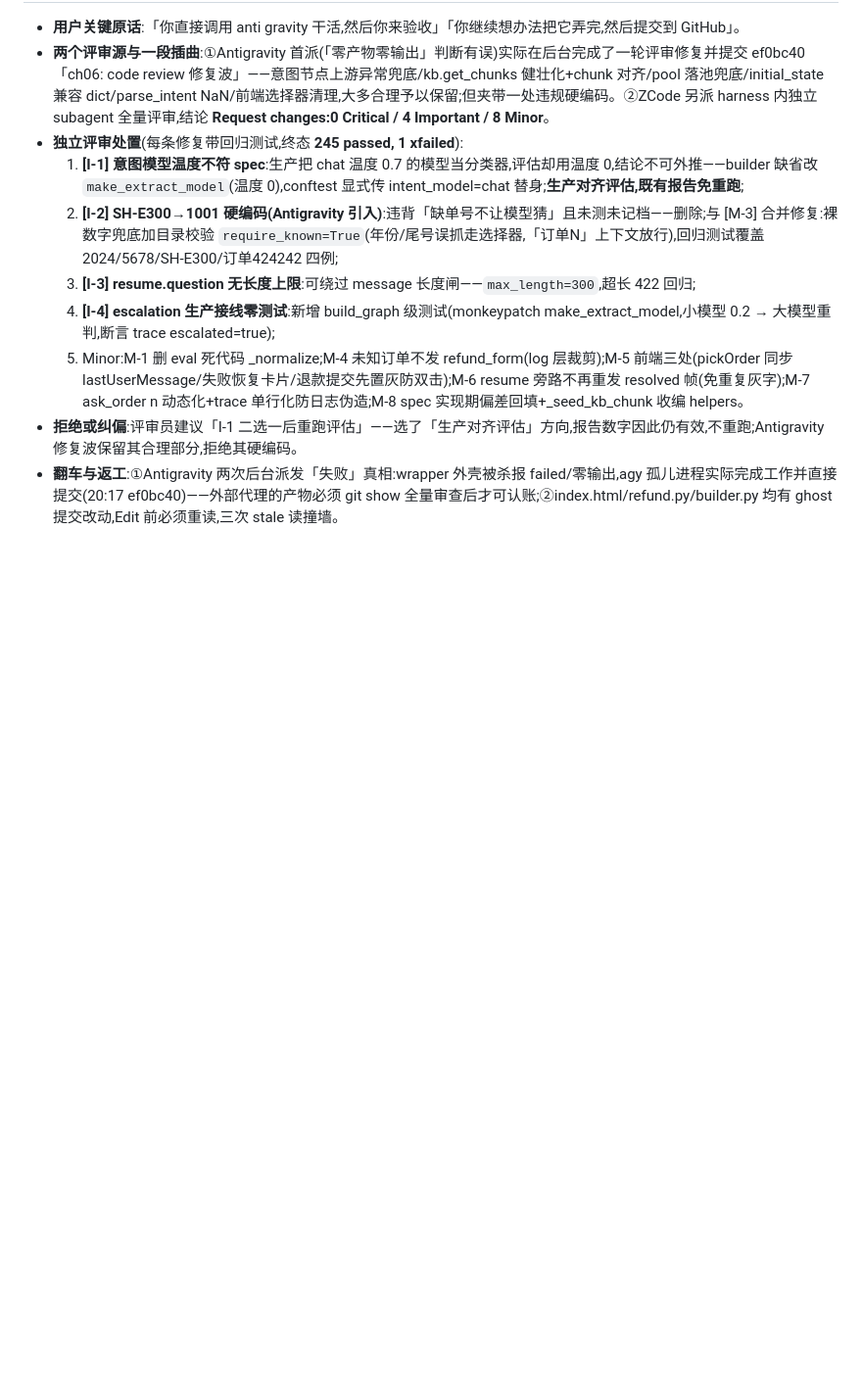
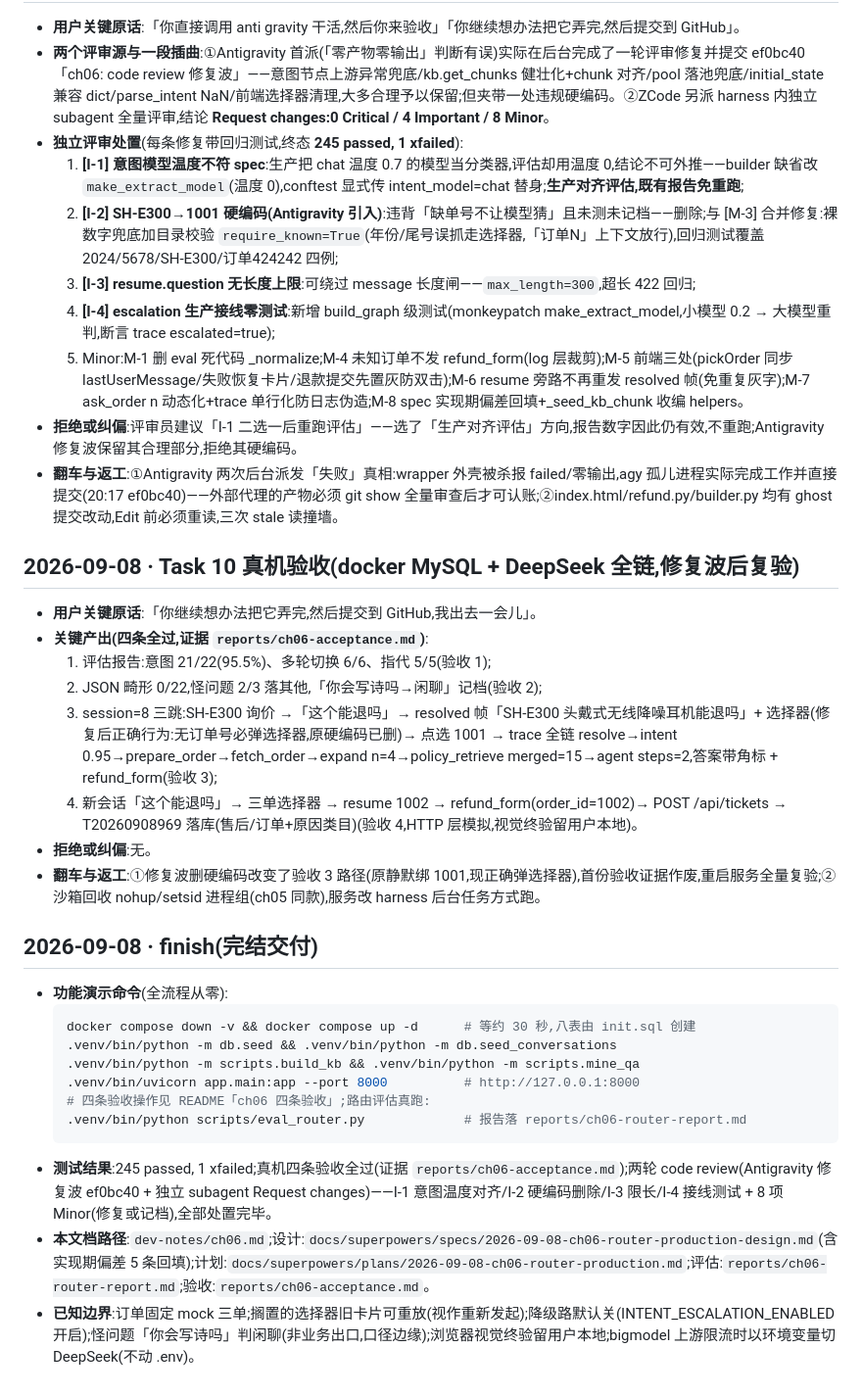
Before and after one commit to 1012-Penn/ShopHelper, a Markdown page: dev-notes/ch06.md, the part around the change. Shown at 98% size. GitHub-like rendering; blank space fills up the shorter version.

````diff
--- a/dev-notes/ch06.md
+++ b/dev-notes/ch06.md
@@ -118,3 +118,29 @@
   5. Minor:M-1 删 eval 死代码 _normalize;M-4 未知订单不发 refund_form(log 层裁剪);M-5 前端三处(pickOrder 同步 lastUserMessage/失败恢复卡片/退款提交先置灰防双击);M-6 resume 旁路不再重发 resolved 帧(免重复灰字);M-7 ask_order n 动态化+trace 单行化防日志伪造;M-8 spec 实现期偏差回填+_seed_kb_chunk 收编 helpers。
 - **拒绝或纠偏**:评审员建议「I-1 二选一后重跑评估」——选了「生产对齐评估」方向,报告数字因此仍有效,不重跑;Antigravity 修复波保留其合理部分,拒绝其硬编码。
 - **翻车与返工**:①Antigravity 两次后台派发「失败」真相:wrapper 外壳被杀报 failed/零输出,agy 孤儿进程实际完成工作并直接提交(20:17 ef0bc40)——外部代理的产物必须 git show 全量审查后才可认账;②index.html/refund.py/builder.py 均有 ghost 提交改动,Edit 前必须重读,三次 stale 读撞墙。
+
+## 2026-09-08 · Task 10 真机验收(docker MySQL + DeepSeek 全链,修复波后复验)
+
+- **用户关键原话**:「你继续想办法把它弄完,然后提交到 GitHub,我出去一会儿」。
+- **关键产出(四条全过,证据 `reports/ch06-acceptance.md`)**:
+  1. 评估报告:意图 21/22(95.5%)、多轮切换 6/6、指代 5/5(验收 1);
+  2. JSON 畸形 0/22,怪问题 2/3 落其他,「你会写诗吗→闲聊」记档(验收 2);
+  3. session=8 三跳:SH-E300 询价 →「这个能退吗」→ resolved 帧「SH-E300 头戴式无线降噪耳机能退吗」+ 选择器(修复后正确行为:无订单号必弹选择器,原硬编码已删)→ 点选 1001 → trace 全链 resolve→intent 0.95→prepare_order→fetch_order→expand n=4→policy_retrieve merged=15→agent steps=2,答案带角标 + refund_form(验收 3);
+  4. 新会话「这个能退吗」→ 三单选择器 → resume 1002 → refund_form(order_id=1002)→ POST /api/tickets → T20260908969 落库(售后/订单+原因类目)(验收 4,HTTP 层模拟,视觉终验留用户本地)。
+- **拒绝或纠偏**:无。
+- **翻车与返工**:①修复波删硬编码改变了验收 3 路径(原静默绑 1001,现正确弹选择器),首份验收证据作废,重启服务全量复验;②沙箱回收 nohup/setsid 进程组(ch05 同款),服务改 harness 后台任务方式跑。
+
+## 2026-09-08 · finish(完结交付)
+
+- **功能演示命令**(全流程从零):
+  ```bash
+  docker compose down -v && docker compose up -d      # 等约 30 秒,八表由 init.sql 创建
+  .venv/bin/python -m db.seed && .venv/bin/python -m db.seed_conversations
+  .venv/bin/python -m scripts.build_kb && .venv/bin/python -m scripts.mine_qa
+  .venv/bin/uvicorn app.main:app --port 8000          # http://127.0.0.1:8000
+  # 四条验收操作见 README「ch06 四条验收」;路由评估真跑:
+  .venv/bin/python scripts/eval_router.py             # 报告落 reports/ch06-router-report.md
+  ```
+- **测试结果**:245 passed, 1 xfailed;真机四条验收全过(证据 `reports/ch06-acceptance.md`);两轮 code review(Antigravity 修复波 ef0bc40 + 独立 subagent Request changes)——I-1 意图温度对齐/I-2 硬编码删除/I-3 限长/I-4 接线测试 + 8 项 Minor(修复或记档),全部处置完毕。
+- **本文档路径**:`dev-notes/ch06.md`;设计:`docs/superpowers/specs/2026-09-08-ch06-router-production-design.md`(含实现期偏差 5 条回填);计划:`docs/superpowers/plans/2026-09-08-ch06-router-production.md`;评估:`reports/ch06-router-report.md`;验收:`reports/ch06-acceptance.md`。
+- **已知边界**:订单固定 mock 三单;搁置的选择器旧卡片可重放(视作重新发起);降级路默认关(INTENT_ESCALATION_ENABLED 开启);怪问题「你会写诗吗」判闲聊(非业务出口,口径边缘);浏览器视觉终验留用户本地;bigmodel 上游限流时以环境变量切 DeepSeek(不动 .env)。
````
Also changed, not shown: README.md (+16 -1 lines).
